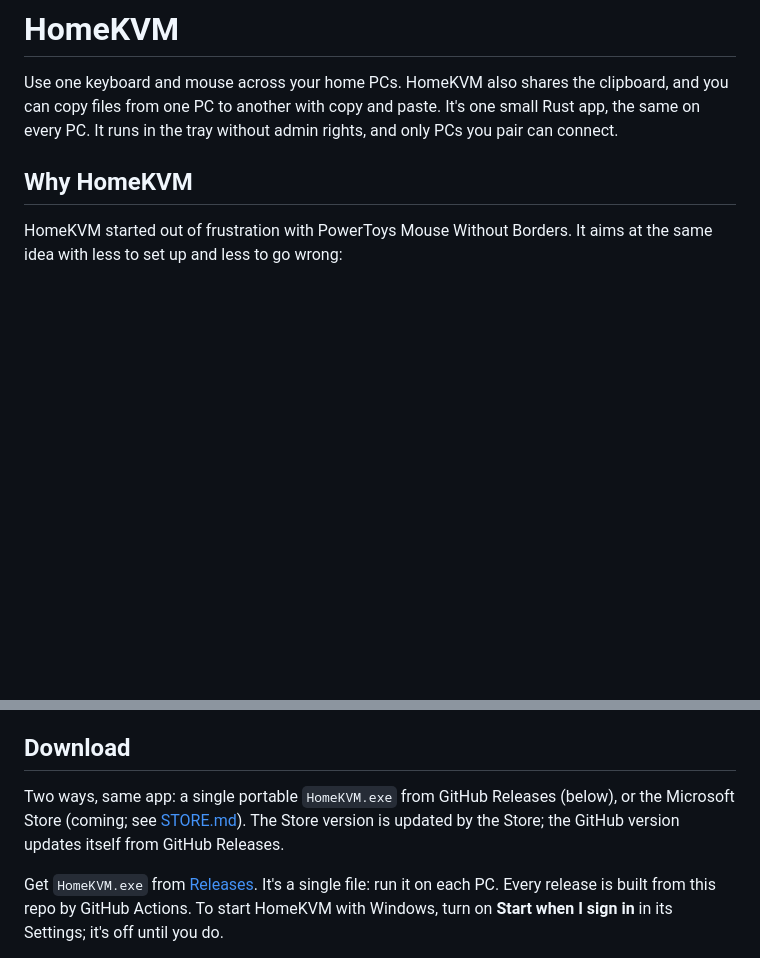
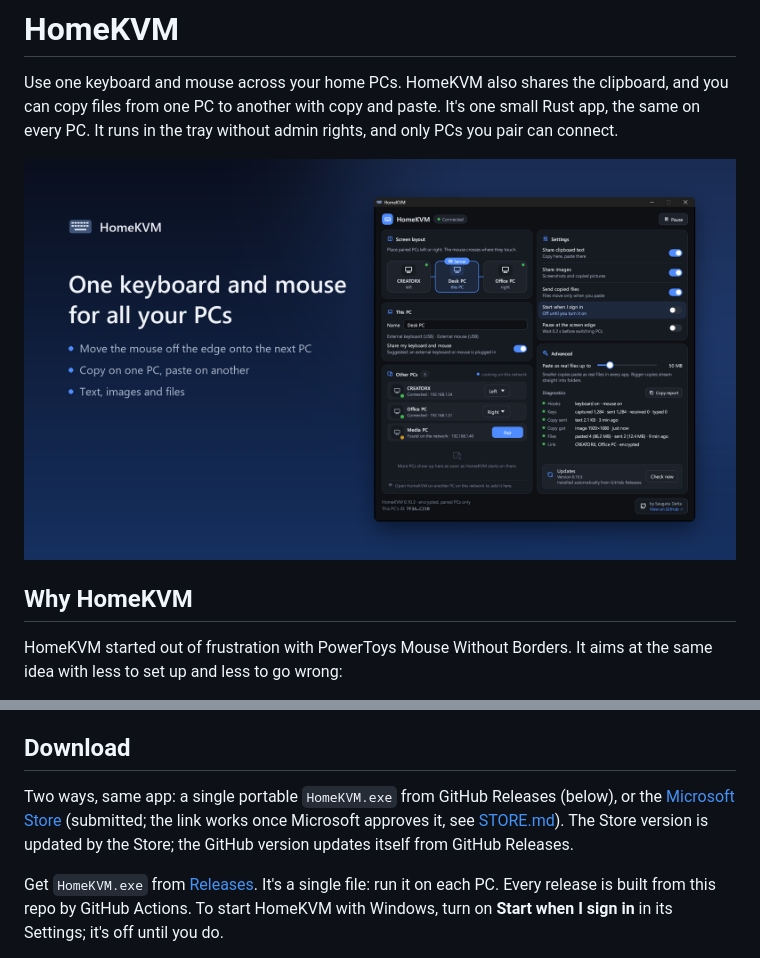
Before and after one commit to saugatadatta/HomeKVM, a Markdown page: README.md, 2 parts joined by grey strips. GitHub-like rendering; pictures changed too: docs/store/1-screenshot-dark.png (added); blank space fills up the shorter version.

```diff
--- a/README.md
+++ b/README.md
@@ -3,6 +3,8 @@
 Use one keyboard and mouse across your home PCs. HomeKVM also shares the clipboard, and you
 can copy files from one PC to another with copy and paste. It's one small Rust app, the same on
 every PC. It runs in the tray without admin rights, and only PCs you pair can connect.
+
+![HomeKVM's window: the screen layout, this PC, other PCs, settings and diagnostics](docs/store/1-screenshot-dark.png)
 
 ## Why HomeKVM
 HomeKVM started out of frustration with PowerToys Mouse Without Borders. It aims at the same
@@ -41,8 +55,9 @@ Next: free code signing (see [SIGNING.md](SIGNING.md)).
 
 ## Download
 Two ways, same app: a single portable `HomeKVM.exe` from GitHub Releases (below), or the
-Microsoft Store (coming; see [STORE.md](STORE.md)). The Store version is updated by the Store;
-the GitHub version updates itself from GitHub Releases.
+[Microsoft Store](https://apps.microsoft.com/detail/9P4H0H9835CN) (submitted; the link works
+once Microsoft approves it, see [STORE.md](STORE.md)). The Store version is updated by the
+Store; the GitHub version updates itself from GitHub Releases.
 
 Get `HomeKVM.exe` from [Releases](https://github.com/saugatadatta/HomeKVM/releases/latest).
 It's a single file: run it on each PC. Every release is built from this repo by GitHub
```
Also changed, not shown: other parts of README.md (+13 -1 lines), STORE.md (+88 -11 lines), docs/store/2-screenshot-pairing.png (added), docs/store/3-screenshot-light.png (added), docs/store/app-tile-icon-300x300.png (added), docs/store/box-art-1x1-2160x2160.png (added), docs/store/poster-9x16-1440x2160.png (added), 4 other files.
